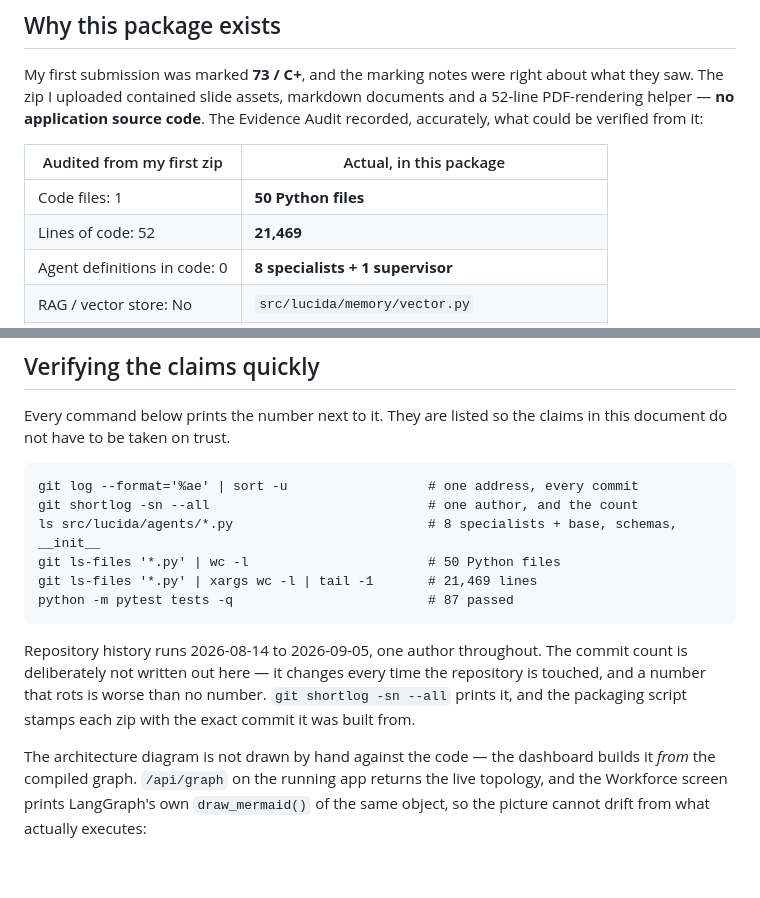
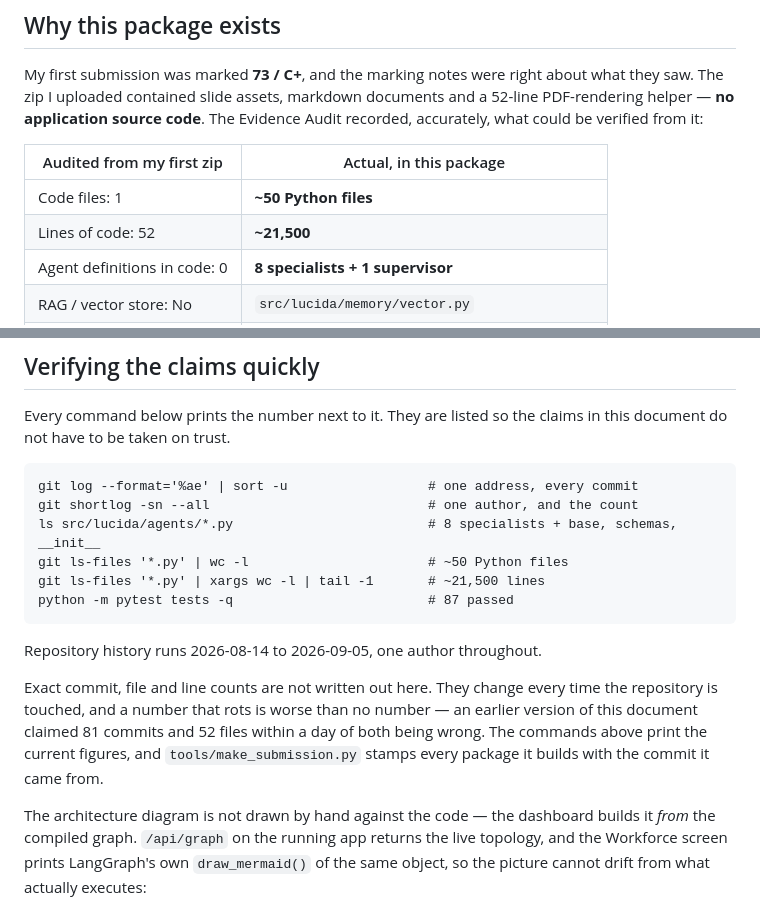
Before and after one commit to EsmeAbha/Business_Marketing_Analysis_LLM, a Markdown page: docs/RESUBMISSION-NOTE.md, 2 parts joined by grey strips. Rendered like a GitHub page; blank space fills up the shorter version.

Commit message:
Update the resubmission note
Drop the exact file and line counts for the same reason as the commit count: adding tools/make_submission.py moved both. The commands beside them print the current figures.

Co-Authored-By: Claude Opus 5 <noreply@anthropic.com>

````diff
--- a/docs/RESUBMISSION-NOTE.md
+++ b/docs/RESUBMISSION-NOTE.md
@@ -11,8 +11,8 @@ The Evidence Audit recorded, accurately, what could be verified from it:
 
 | Audited from my first zip | Actual, in this package |
 |---|---|
-| Code files: 1 | **50 Python files** |
-| Lines of code: 52 | **21,469** |
+| Code files: 1 | **~50 Python files** |
+| Lines of code: 52 | **~21,500** |
 | Agent definitions in code: 0 | **8 specialists + 1 supervisor** |
 | RAG / vector store: No | `src/lucida/memory/vector.py` |
 | Logging: No | `src/lucida/observability.py` + trace database |
@@ -66,16 +66,19 @@ claims in this document do not have to be taken on trust.
 git log --format='%ae' | sort -u                  # one address, every commit
 git shortlog -sn --all                            # one author, and the count
 ls src/lucida/agents/*.py                         # 8 specialists + base, schemas, __init__
-git ls-files '*.py' | wc -l                       # 50 Python files
-git ls-files '*.py' | xargs wc -l | tail -1       # 21,469 lines
+git ls-files '*.py' | wc -l                       # ~50 Python files
+git ls-files '*.py' | xargs wc -l | tail -1       # ~21,500 lines
 python -m pytest tests -q                         # 87 passed
 ```
 
-Repository history runs 2026-08-14 to 2026-09-05, one author throughout. The
-commit count is deliberately not written out here — it changes every time the
-repository is touched, and a number that rots is worse than no number.
-`git shortlog -sn --all` prints it, and the packaging script stamps each zip
-with the exact commit it was built from.
+Repository history runs 2026-08-14 to 2026-09-05, one author throughout.
+
+Exact commit, file and line counts are not written out here. They change
+every time the repository is touched, and a number that rots is worse than no
+number — an earlier version of this document claimed 81 commits and 52 files
+within a day of both being wrong. The commands above print the current
+figures, and `tools/make_submission.py` stamps every package it builds with
+the commit it came from.
 
 The architecture diagram is not drawn by hand against the code — the
 dashboard builds it *from* the compiled graph. `/api/graph` on the running
````
